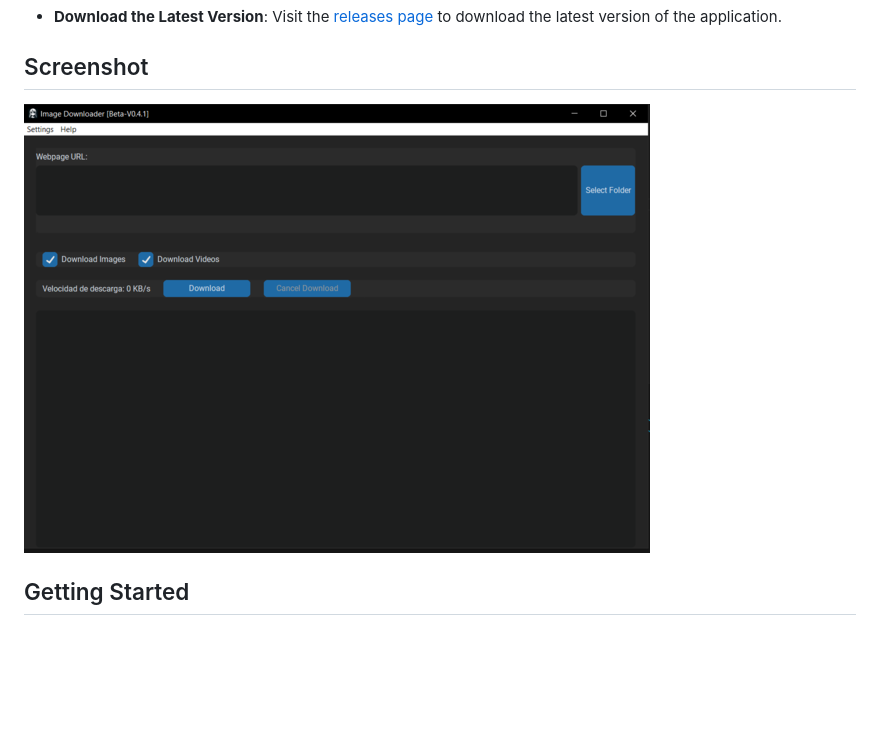
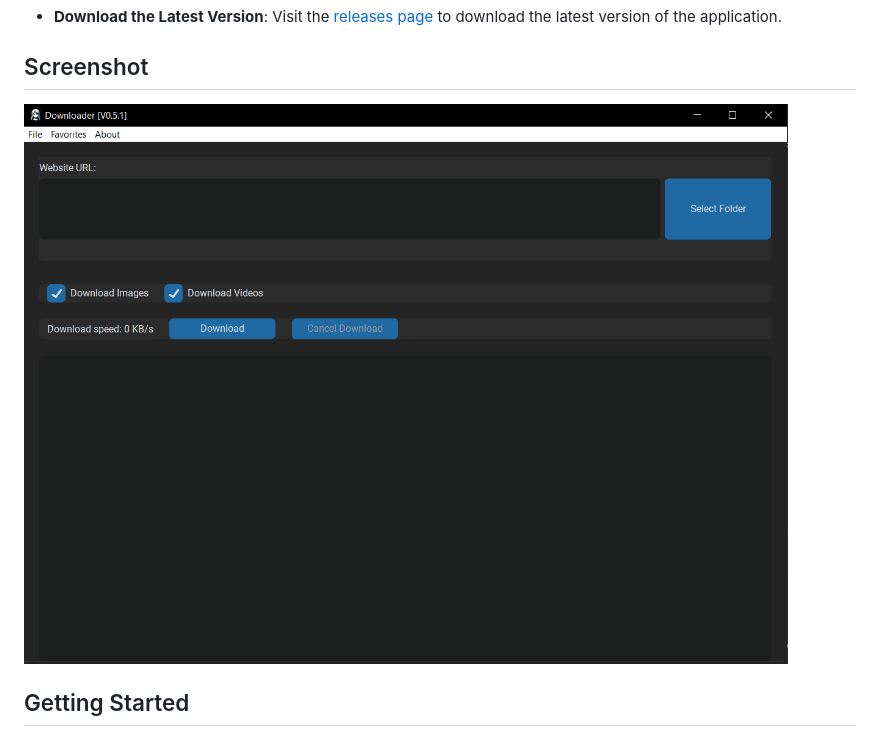
Before and after one commit to Emy69/CoomerDL, a Markdown page: README.md, the part around the change. GitHub-like rendering; pictures changed too: resources/screenshots/Screenshot 2024-04-27.png (added); blank space fills up the shorter version.

Commit message:
New Screenshot

```diff
--- a/README.md
+++ b/README.md
@@ -16,7 +16,7 @@ Support to download both types of media efficiently.
 
 
 ## Screenshot
-![Screenshot](https://github.com/Emy69/CoomerDL/blob/main/resources/screenshots/Screenshot%202024-03-30.png)
+![Screenshot](https://github.com/Emy69/CoomerDL/blob/main/resources/screenshots/Screenshot%202024-04-27.png)
 
 
 
```
Also changed, not shown: 1 other file.
